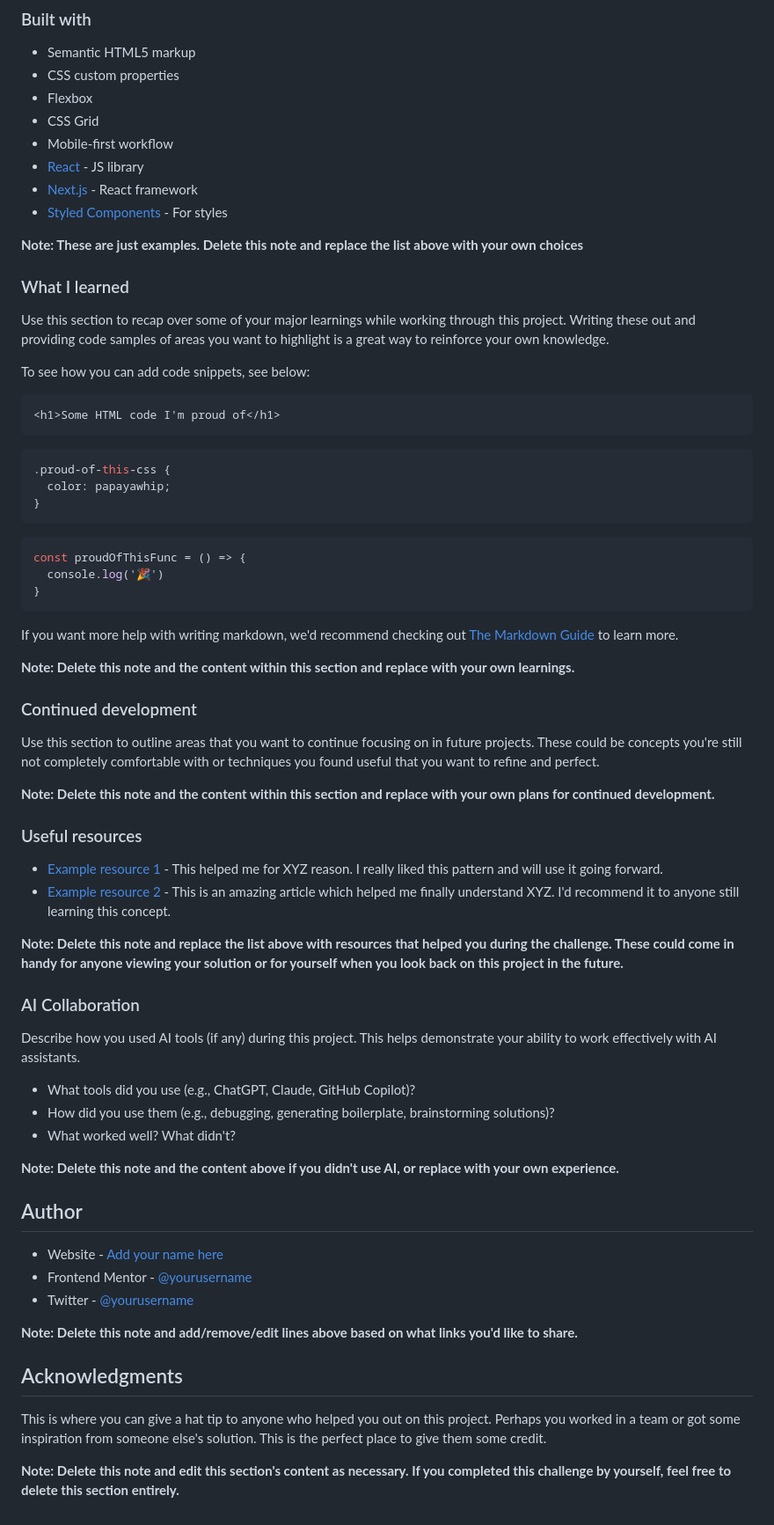
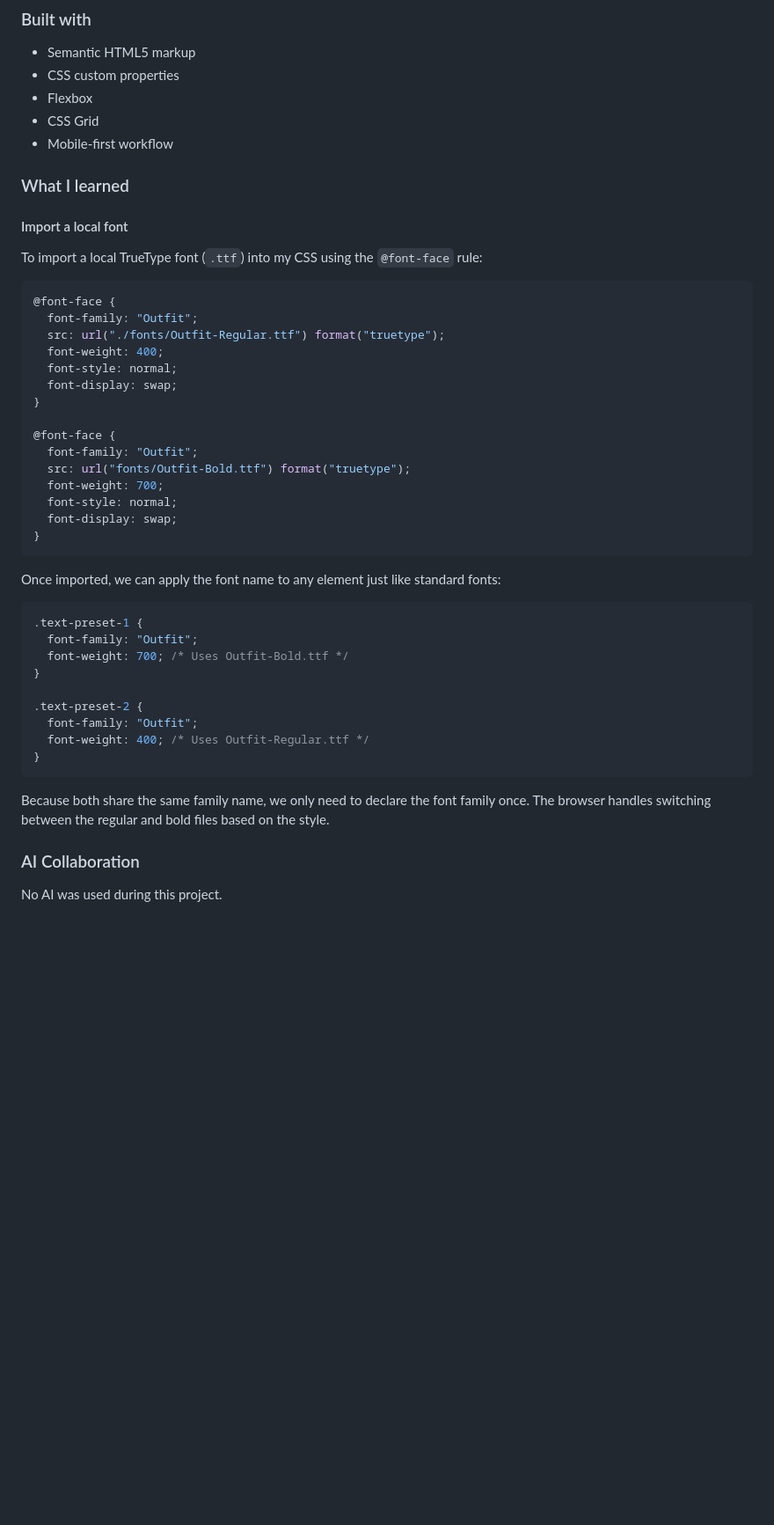
Before and after one commit to MATBMS/qr-code-component, a Markdown page: README.md, the part around one of its changes. Shown at 88% size. GitHub-like rendering; blank space fills up the shorter version.

Commit message:
setup project

````diff
--- a/README.md
+++ b/README.md
@@ -46,69 +32,47 @@ Then crop/optimize/edit your image however you like, add it to your project, and
 - Flexbox
 - CSS Grid
 - Mobile-first workflow
-- [React](https://reactjs.org/) - JS library
-- [Next.js](https://nextjs.org/) - React framework
-- [Styled Components](https://styled-components.com/) - For styles
-
-**Note: These are just examples. Delete this note and replace the list above with your own choices**
 
 ### What I learned
 
-Use this section to recap over some of your major learnings while working through this project. Writing these out and providing code samples of areas you want to highlight is a great way to reinforce your own knowledge.
+#### Import a local font
 
-To see how you can add code snippets, see below:
+To import a local TrueType font (`.ttf`) into my CSS using the `@font-face` rule:
 
-```html
-<h1>Some HTML code I'm proud of</h1>
-```
 ```css
-.proud-of-this-css {
-  color: papayawhip;
+@font-face {
+  font-family: "Outfit";
+  src: url("./fonts/Outfit-Regular.ttf") format("truetype");
+  font-weight: 400;
+  font-style: normal;
+  font-display: swap;
 }
-```
-```js
-const proudOfThisFunc = () => {
-  console.log('🎉')
+
+@font-face {
+  font-family: "Outfit";
+  src: url("fonts/Outfit-Bold.ttf") format("truetype");
+  font-weight: 700;
+  font-style: normal;
+  font-display: swap;
 }
 ```
 
-If you want more help with writing markdown, we'd recommend checking out [The Markdown Guide](https://www.markdownguide.org/) to learn more.
+Once imported, we can apply the font name to any element just like standard fonts:
 
-**Note: Delete this note and the content within this section and replace with your own learnings.**
+```css
+.text-preset-1 {
+  font-family: "Outfit";
+  font-weight: 700; /* Uses Outfit-Bold.ttf */
+}
 
-### Continued development
+.text-preset-2 {
+  font-family: "Outfit";
+  font-weight: 400; /* Uses Outfit-Regular.ttf */
+}
+```
 
-Use this section to outline areas that you want to continue focusing on in future projects. These could be concepts you're still not completely comfortable with or techniques you found useful that you want to refine and perfect.
-
-**Note: Delete this note and the content within this section and replace with your own plans for continued development.**
-
-### Useful resources
-
-- [Example resource 1](https://www.example.com) - This helped me for XYZ reason. I really liked this pattern and will use it going forward.
-- [Example resource 2](https://www.example.com) - This is an amazing article which helped me finally understand XYZ. I'd recommend it to anyone still learning this concept.
-
-**Note: Delete this note and replace the list above with resources that helped you during the challenge. These could come in handy for anyone viewing your solution or for yourself when you look back on this project in the future.**
+Because both share the same family name, we only need to declare the font family once. The browser handles switching between the regular and bold files based on the style.
 
 ### AI Collaboration
 
-Describe how you used AI tools (if any) during this project. This helps demonstrate your ability to work effectively with AI assistants.
-
-- What tools did you use (e.g., ChatGPT, Claude, GitHub Copilot)?
-- How did you use them (e.g., debugging, generating boilerplate, brainstorming solutions)?
-- What worked well? What didn't?
-
-**Note: Delete this note and the content above if you didn't use AI, or replace with your own experience.**
-
-## Author
-
-- Website - [Add your name here](https://www.your-site.com)
-- Frontend Mentor - [@yourusername](https://www.frontendmentor.io/profile/yourusername)
-- Twitter - [@yourusername](https://www.twitter.com/yourusername)
-
-**Note: Delete this note and add/remove/edit lines above based on what links you'd like to share.**
-
-## Acknowledgments
-
-This is where you can give a hat tip to anyone who helped you out on this project. Perhaps you worked in a team or got some inspiration from someone else's solution. This is the perfect place to give them some credit.
-
-**Note: Delete this note and edit this section's content as necessary. If you completed this challenge by yourself, feel free to delete this section entirely.**
+No AI was used during this project.
````
Also changed, not shown: other parts of README.md (+2 -16 lines), docs/preview.jpg (renamed from images/preview.jpg), 5 other files.
